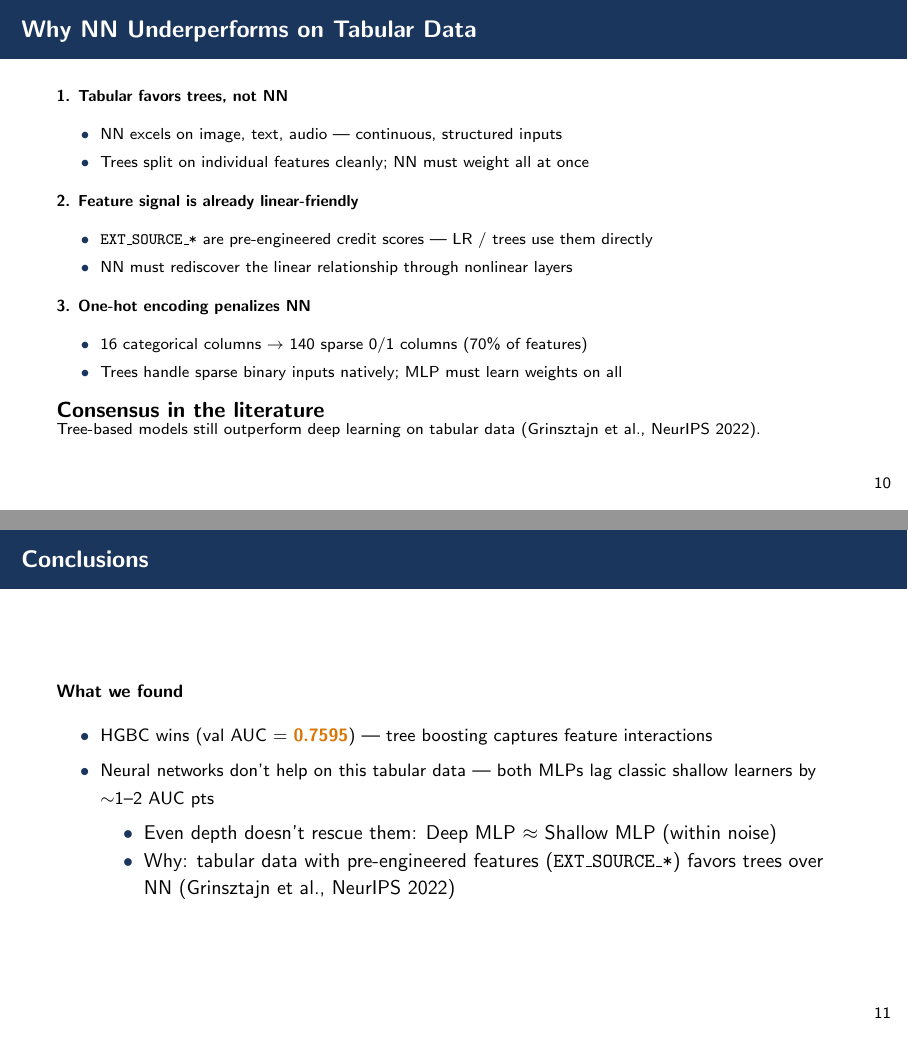
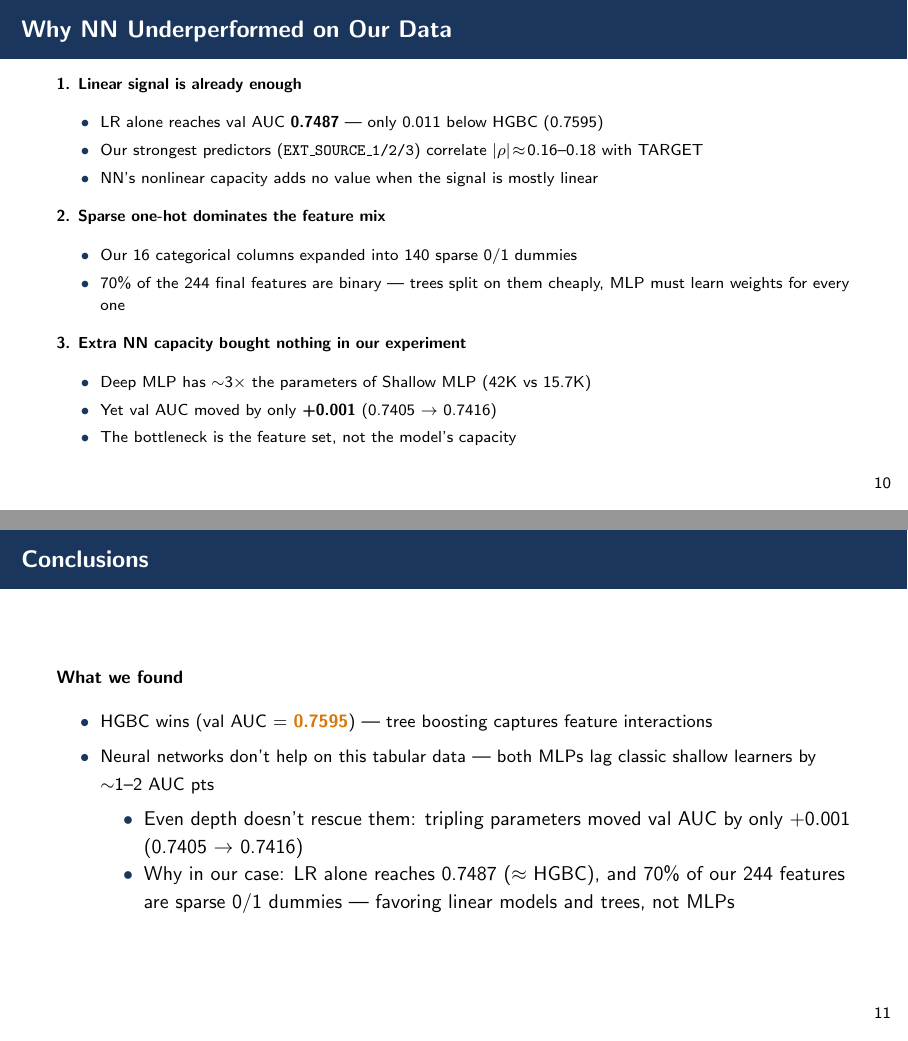
Before and after one commit to ymw0414/loan-default-imbalance-classification, LaTeX slides (slides/final_presentation.tex): pages 11 and 12 of 13, joined at a grey line. Compiled offline with pdfLaTeX.

Commit message:
Slides 11 + 12: drop external citation; rewrite reasons with project-specific findings
Slide 11 'Why NN Underperformed on Our Data':
  1. Linear signal is enough — LR (0.7487) ~= HGBC (0.7595); EXT_SOURCE rho ~= 0.16-0.18
  2. Sparse one-hot dominates — 70% of 244 features are 0/1 dummies
  3. Extra NN capacity bought nothing — 3x params -> +0.001 AUC

Slide 12 conclusion sub-bullets reworked with our concrete numbers,
no external citation.

```diff
--- a/slides/final_presentation.tex
+++ b/slides/final_presentation.tex
@@ -347,32 +347,29 @@ Tree boosting wins by $\sim$1 AUC point — consistent with the literature on ta
 
 
 % ---------- Slide 11 — Why NN Underperforms (Minwoo) ----------
-\begin{frame}{Why NN Underperforms on Tabular Data}
+\begin{frame}{Why NN Underperformed on Our Data}
 
 \scriptsize
 
-\textbf{1. Tabular favors trees, not NN}
+\textbf{1. Linear signal is already enough}
 \begin{itemize}
-    \item NN excels on image, text, audio — continuous, structured inputs
-    \item Trees split on individual features cleanly; NN must weight all at once
+    \item LR alone reaches val AUC \textbf{0.7487} — only 0.011 below HGBC (0.7595)
+    \item Our strongest predictors (\texttt{EXT\_SOURCE\_1/2/3}) correlate $|\rho|\!\approx\!0.16$--$0.18$ with TARGET
+    \item NN's nonlinear capacity adds no value when the signal is mostly linear
 \end{itemize}
 
-\textbf{2. Feature signal is already linear-friendly}
+\textbf{2. Sparse one-hot dominates the feature mix}
 \begin{itemize}
-    \item \texttt{EXT\_SOURCE\_*} are pre-engineered credit scores — LR / trees use them directly
-    \item NN must rediscover the linear relationship through nonlinear layers
+    \item Our 16 categorical columns expanded into 140 sparse 0/1 dummies
+    \item 70\% of the 244 final features are binary — trees split on them cheaply, MLP must learn weights for every one
 \end{itemize}
 
-\textbf{3. One-hot encoding penalizes NN}
+\textbf{3. Extra NN capacity bought nothing in our experiment}
 \begin{itemize}
-    \item 16 categorical columns $\to$ 140 sparse 0/1 columns (70\% of features)
-    \item Trees handle sparse binary inputs natively; MLP must learn weights on all
+    \item Deep MLP has $\sim$3$\times$ the parameters of Shallow MLP (42K vs 15.7K)
+    \item Yet val AUC moved by only \textbf{+0.001} (0.7405 $\to$ 0.7416)
+    \item The bottleneck is the feature set, not the model's capacity
 \end{itemize}
-
-\begin{block}{Consensus in the literature}
-Tree-based models still outperform deep learning on tabular data
-(Grinsztajn et al., NeurIPS 2022).
-\end{block}
 
 \end{frame}
 
@@ -387,8 +384,8 @@ Tree-based models still outperform deep learning on tabular data
     \item HGBC wins (val AUC $=$ \hi{0.7595}) — tree boosting captures feature interactions
     \item Neural networks don't help on this tabular data — both MLPs lag classic shallow learners by $\sim$1--2 AUC pts
     \begin{itemize}
-        \item Even depth doesn't rescue them: Deep MLP $\approx$ Shallow MLP (within noise)
-        \item Why: tabular data with pre-engineered features (\texttt{EXT\_SOURCE\_*}) favors trees over NN  (Grinsztajn et al., NeurIPS 2022)
+        \item Even depth doesn't rescue them: tripling parameters moved val AUC by only $+0.001$ (0.7405 $\to$ 0.7416)
+        \item Why in our case: LR alone reaches 0.7487 ($\approx$ HGBC), and 70\% of our 244 features are sparse 0/1 dummies — favoring linear models and trees, not MLPs
     \end{itemize}
 \end{itemize}
 
```
Also changed, not shown: for_blackboard/final_presentation.pdf, slides/final_presentation.pdf.
